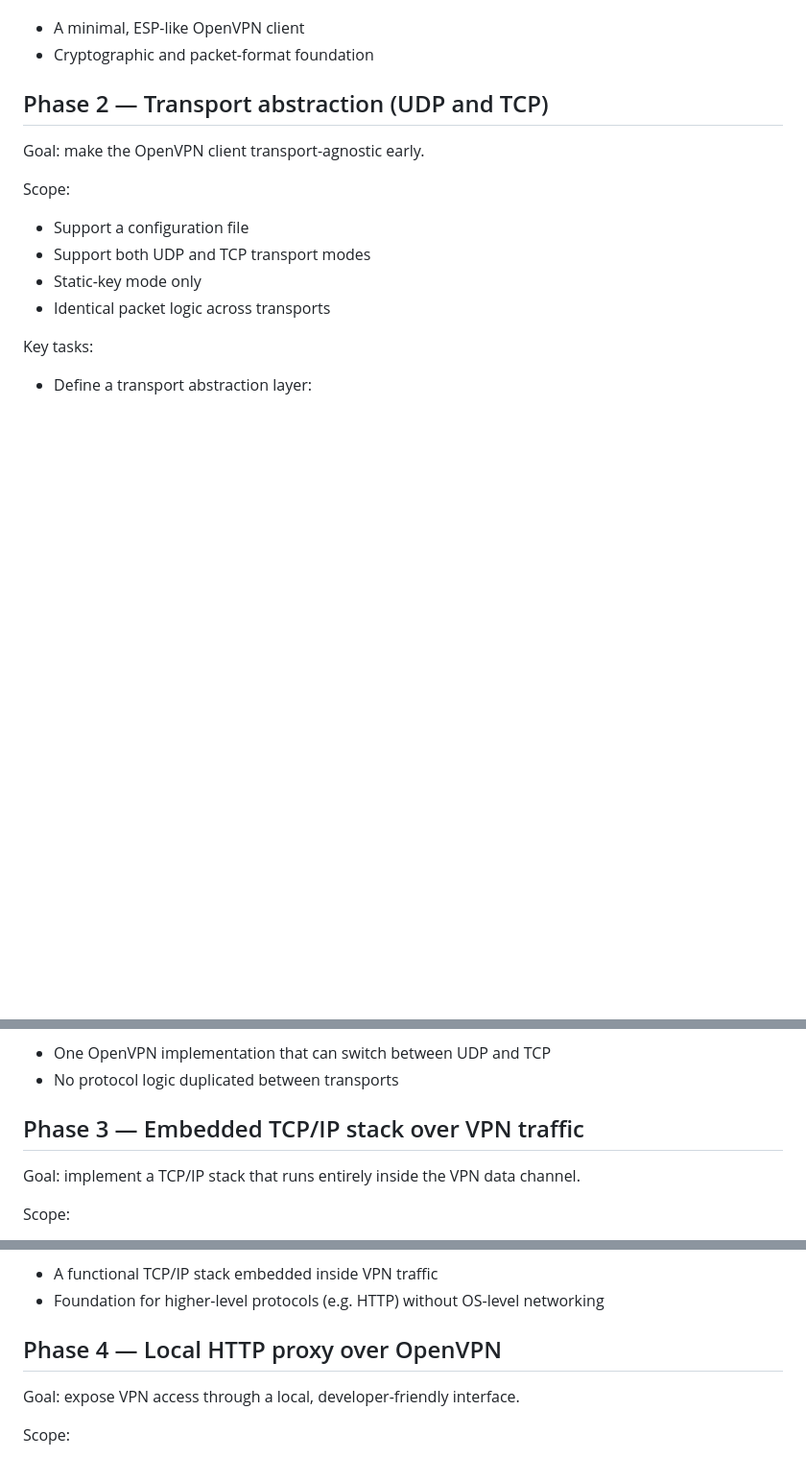
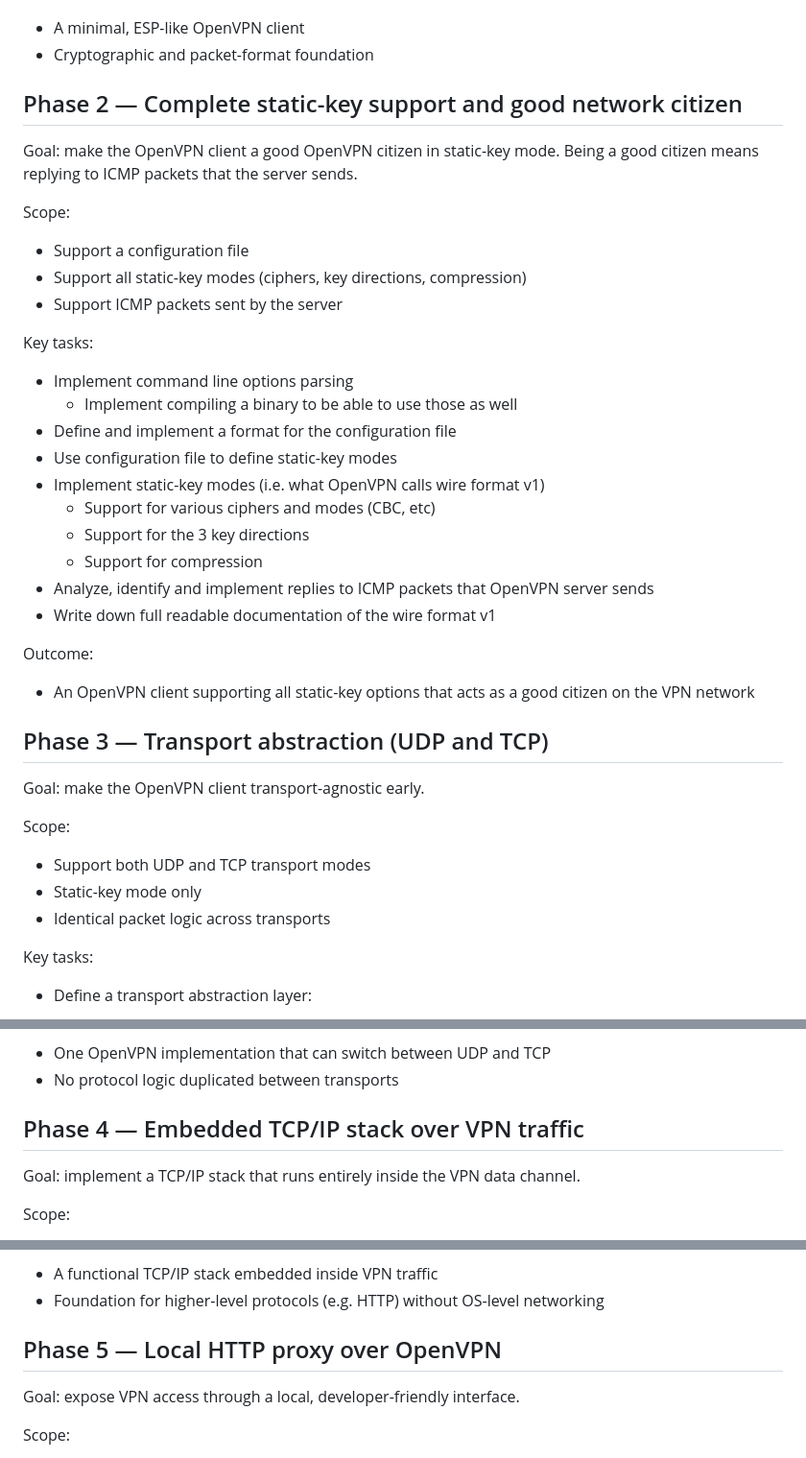
Before and after one commit to ralt/erebus, a Markdown page: ROADMAP.md, 3 parts joined by grey strips. Shown at 96% size. Drawn GitHub-style; blank space fills up the shorter version.

Commit message:
Update the roadmap to reflect the new goals.
As phase 1 has been completed, it is clearer to me what the next goals
should be - specifically, static-key mode should be completed. I want
to get a clean state, i.e. a good citizen on the network, with clean
threads not logging garbage, before moving on to the next phases.

The configuration file stuff will also force me to implement cli
parsing, i.e. a binary will have to be made available.

```diff
--- a/ROADMAP.md
+++ b/ROADMAP.md
@@ -32,13 +32,37 @@ Outcome:
 * A minimal, ESP-like OpenVPN client
 * Cryptographic and packet-format foundation
 
-## Phase 2 — Transport abstraction (UDP and TCP)
+## Phase 2 — Complete static-key support and good network citizen
+
+Goal: make the OpenVPN client a good OpenVPN citizen in static-key mode. Being a good citizen means replying to ICMP packets that the server sends.
+
+Scope:
+
+* Support a configuration file
+* Support all static-key modes (ciphers, key directions, compression)
+* Support ICMP packets sent by the server
+
+Key tasks:
+* Implement command line options parsing
+  * Implement compiling a binary to be able to use those as well
+* Define and implement a format for the configuration file
+* Use configuration file to define static-key modes
+* Implement static-key modes (i.e. what OpenVPN calls wire format v1)
+  * Support for various ciphers and modes (CBC, etc)
+  * Support for the 3 key directions
+  * Support for compression
+* Analyze, identify and implement replies to ICMP packets that OpenVPN server sends
+* Write down full readable documentation of the wire format v1
+
+Outcome:
+* An OpenVPN client supporting all static-key options that acts as a good citizen on the VPN network
+
+## Phase 3 — Transport abstraction (UDP and TCP)
 
 Goal: make the OpenVPN client transport-agnostic early.
 
 Scope:
 
-* Support a configuration file
 * Support both UDP and TCP transport modes
 * Static-key mode only
 * Identical packet logic across transports
@@ -61,7 +85,7 @@ Outcome:
 * One OpenVPN implementation that can switch between UDP and TCP
 * No protocol logic duplicated between transports
 
-## Phase 3 — Embedded TCP/IP stack over VPN traffic
+## Phase 4 — Embedded TCP/IP stack over VPN traffic
 
 Goal: implement a TCP/IP stack that runs entirely inside the VPN data channel.
 
@@ -90,7 +114,7 @@ Outcome:
 * A functional TCP/IP stack embedded inside VPN traffic
 * Foundation for higher-level protocols (e.g. HTTP) without OS-level networking
 
-## Phase 4 — Local HTTP proxy over OpenVPN
+## Phase 5 — Local HTTP proxy over OpenVPN
 
 Goal: expose VPN access through a local, developer-friendly interface.
 
```
Also changed, not shown: other parts of ROADMAP.md (+5 -7 lines).
